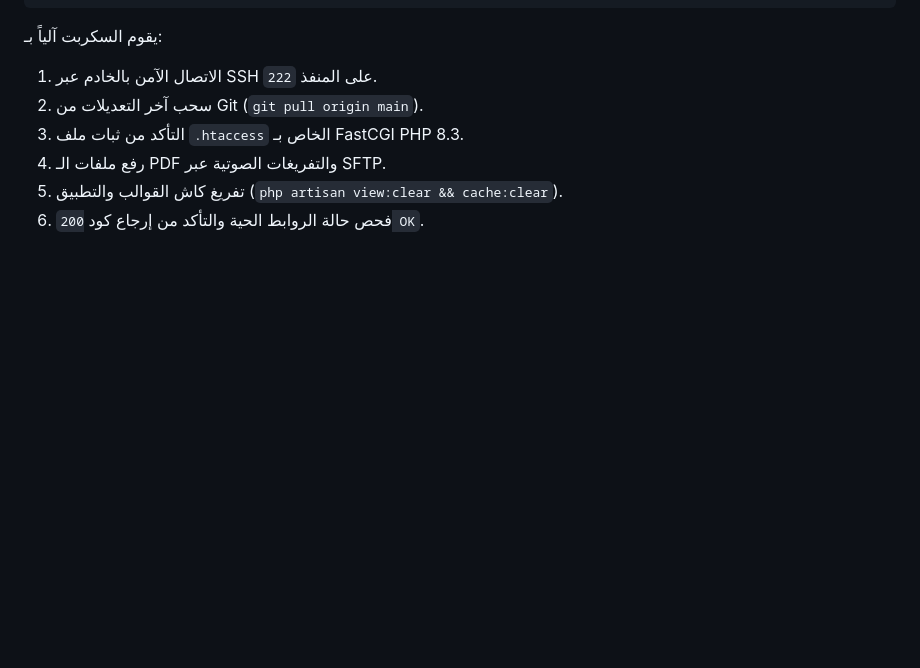
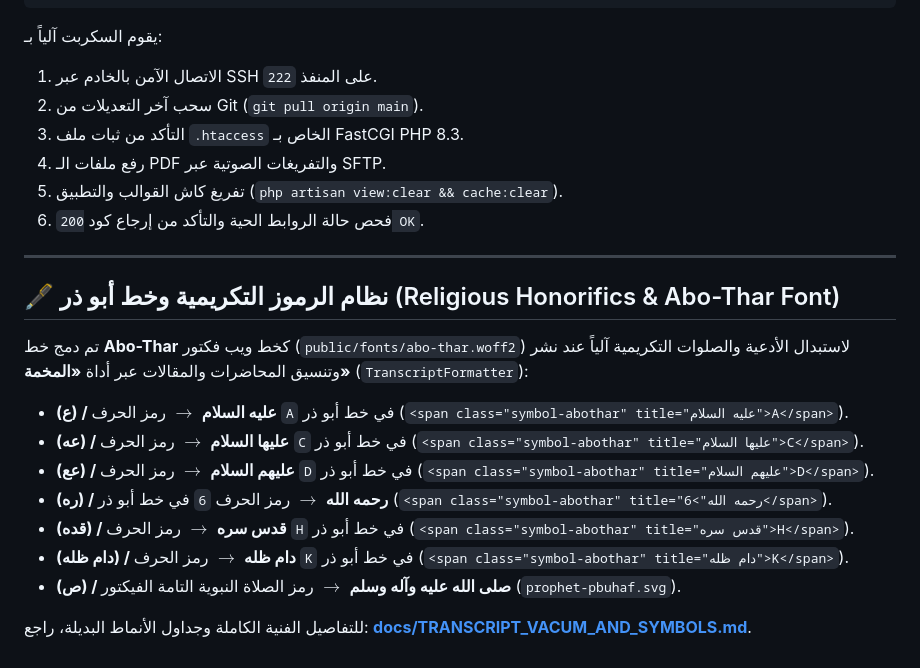
Before and after one commit to kawzaki/almoneer_gen, a Markdown page: README.md, the part around the change. Drawn GitHub-style; blank space fills up the shorter version.

Commit message:
Document religious honorifics replacement, Abo-Thar font mapping, and Vacum tool rules

```diff
--- a/README.md
+++ b/README.md
@@ -205,3 +205,19 @@ python scratch/deploy_and_seed_remote.py
 4. رفع ملفات الـ PDF والتفريغات الصوتية عبر SFTP.
 5. تفريغ كاش القوالب والتطبيق (`php artisan view:clear && cache:clear`).
 6. فحص حالة الروابط الحية والتأكد من إرجاع كود `200 OK`.
+
+---
+
+## 🖋️ نظام الرموز التكريمية وخط أبو ذر (Religious Honorifics & Abo-Thar Font)
+
+تم دمج خط **Abo-Thar** كخط ويب فكتور (`public/fonts/abo-thar.woff2`) لاستبدال الأدعية والصلوات التكريمية آلياً عند نشر وتنسيق المحاضرات والمقالات عبر أداة **«المخمة»** (`TranscriptFormatter`):
+
+* **(ع) / عليه السلام** $\rightarrow$ رمز الحرف `A` في خط أبو ذر (`<span class="symbol-abothar" title="عليه السلام">A</span>`).
+* **(عه) / عليها السلام** $\rightarrow$ رمز الحرف `C` في خط أبو ذر (`<span class="symbol-abothar" title="عليها السلام">C</span>`).
+* **(عع) / عليهم السلام** $\rightarrow$ رمز الحرف `D` في خط أبو ذر (`<span class="symbol-abothar" title="عليهم السلام">D</span>`).
+* **(ره) / رحمه الله** $\rightarrow$ رمز الحرف `6` في خط أبو ذر (`<span class="symbol-abothar" title="رحمه الله">6</span>`).
+* **(قده) / قدس سره** $\rightarrow$ رمز الحرف `H` في خط أبو ذر (`<span class="symbol-abothar" title="قدس سره">H</span>`).
+* **(دام ظله) / دام ظله** $\rightarrow$ رمز الحرف `K` في خط أبو ذر (`<span class="symbol-abothar" title="دام ظله">K</span>`).
+* **(ص) / صلى الله عليه وآله وسلم** $\rightarrow$ رمز الصلاة النبوية التامة الفيكتور (`prophet-pbuhaf.svg`).
+
+للتفاصيل الفنية الكاملة وجداول الأنماط البديلة، راجع: **[docs/TRANSCRIPT_VACUM_AND_SYMBOLS.md](docs/TRANSCRIPT_VACUM_AND_SYMBOLS.md)**.
```
Also changed, not shown: CMS_ARCHITECTURE.md (+19 -1 lines), docs/TRANSCRIPT_VACUM_AND_SYMBOLS.md (added, +97 -0 lines).
